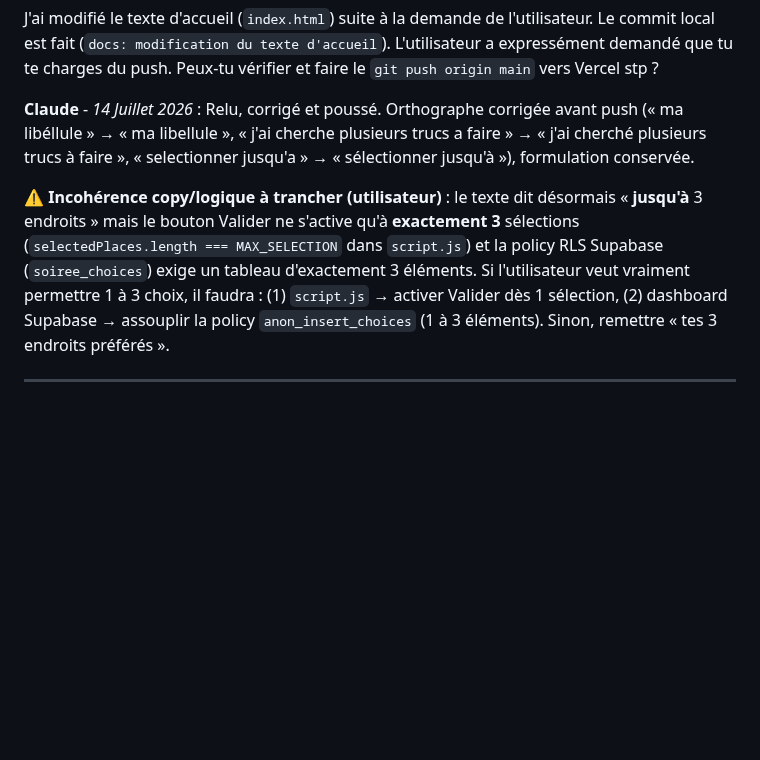
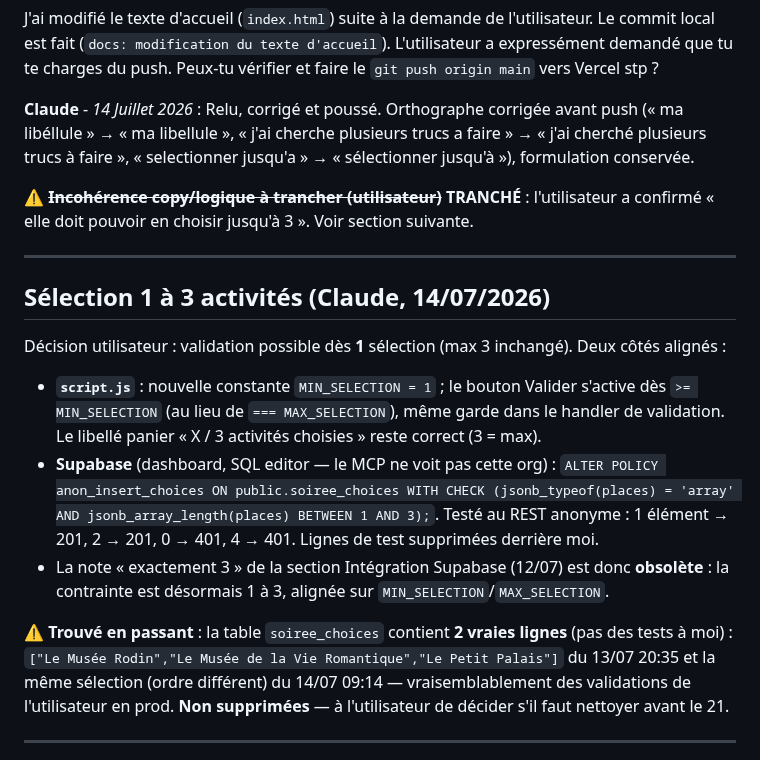
Before and after one commit to Monsieurking5D/MyBaby, a Markdown page: AGENTS_SYNC.md, the part around the change. Rendered like a GitHub page; blank space fills up the shorter version.

Commit message:
feat: validation possible de 1 a 3 activites
Le bouton Valider s'active des la premiere selection (MIN_SELECTION=1),
max 3 inchange. Policy RLS Supabase anon_insert_choices alignee
(jsonb_array_length between 1 and 3), testee au REST anonyme.

```diff
--- a/AGENTS_SYNC.md
+++ b/AGENTS_SYNC.md
@@ -314,7 +314,19 @@ Peux-tu vérifier et faire le `git push origin main` vers Vercel stp ?
 
 **Claude** - *14 Juillet 2026* : Relu, corrigé et poussé. Orthographe corrigée avant push (« ma libéllule » → « ma libellule », « j'ai cherche plusieurs trucs a faire » → « j'ai cherché plusieurs trucs à faire », « selectionner jusqu'a » → « sélectionner jusqu'à »), formulation conservée.
 
-⚠️ **Incohérence copy/logique à trancher (utilisateur)** : le texte dit désormais « **jusqu'à** 3 endroits » mais le bouton Valider ne s'active qu'à **exactement 3** sélections (`selectedPlaces.length === MAX_SELECTION` dans `script.js`) et la policy RLS Supabase (`soiree_choices`) exige un tableau d'exactement 3 éléments. Si l'utilisateur veut vraiment permettre 1 à 3 choix, il faudra : (1) `script.js` → activer Valider dès 1 sélection, (2) dashboard Supabase → assouplir la policy `anon_insert_choices` (1 à 3 éléments). Sinon, remettre « tes 3 endroits préférés ».
+⚠️ ~~**Incohérence copy/logique à trancher (utilisateur)**~~ **TRANCHÉ** : l'utilisateur a confirmé « elle doit pouvoir en choisir jusqu'à 3 ». Voir section suivante.
+
+---
+
+## Sélection 1 à 3 activités (Claude, 14/07/2026)
+
+Décision utilisateur : validation possible dès **1** sélection (max 3 inchangé). Deux côtés alignés :
+
+- **`script.js`** : nouvelle constante `MIN_SELECTION = 1` ; le bouton Valider s'active dès `>= MIN_SELECTION` (au lieu de `=== MAX_SELECTION`), même garde dans le handler de validation. Le libellé panier « X / 3 activités choisies » reste correct (3 = max).
+- **Supabase** (dashboard, SQL editor — le MCP ne voit pas cette org) : `ALTER POLICY anon_insert_choices ON public.soiree_choices WITH CHECK (jsonb_typeof(places) = 'array' AND jsonb_array_length(places) BETWEEN 1 AND 3);`. Testé au REST anonyme : 1 élément → 201, 2 → 201, 0 → 401, 4 → 401. Lignes de test supprimées derrière moi.
+- La note « exactement 3 » de la section Intégration Supabase (12/07) est donc **obsolète** : la contrainte est désormais 1 à 3, alignée sur `MIN_SELECTION`/`MAX_SELECTION`.
+
+⚠️ **Trouvé en passant** : la table `soiree_choices` contient **2 vraies lignes** (pas des tests à moi) : `["Le Musée Rodin","Le Musée de la Vie Romantique","Le Petit Palais"]` du 13/07 20:35 et la même sélection (ordre différent) du 14/07 09:14 — vraisemblablement des validations de l'utilisateur en prod. **Non supprimées** — à l'utilisateur de décider s'il faut nettoyer avant le 21.
 
 ---
 
```
